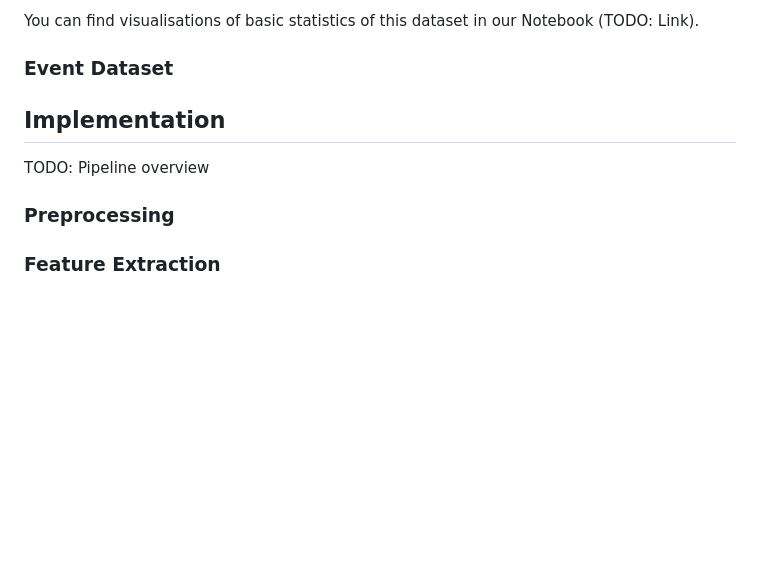
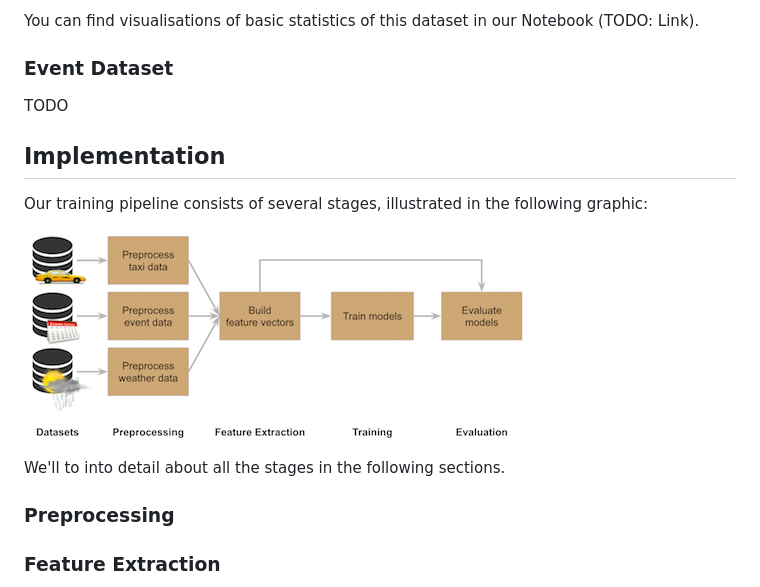
Before and after one commit to georgwiese/MMDS-sose16, a Markdown page: README.md, the part around the change. GitHub-like rendering; pictures changed too: images/pipeline.png (added); blank space fills up the shorter version.

Commit message:
Start implementation section

```diff
--- a/README.md
+++ b/README.md
@@ -39,9 +39,15 @@ You can find visualisations of basic statistics of this dataset in our Notebook
 
 ### Event Dataset
 
+TODO
+
 ## Implementation
 
-TODO: Pipeline overview
+Our training pipeline consists of several stages, illustrated in the following graphic:
+
+![Training Pipeline](images/pipeline.png)
+
+We'll to into detail about all the stages in the following sections.
 
 ### Preprocessing
 
```
